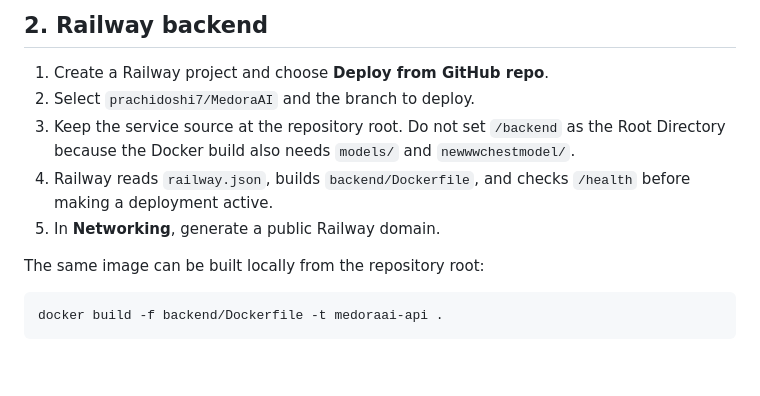
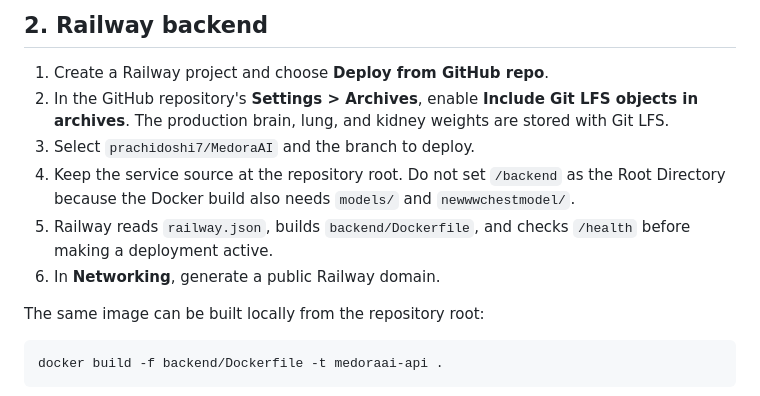
Before and after one commit to prachidoshi7/MedoraAI, a Markdown page: DEPLOYMENT.md, the part around the change. Drawn GitHub-style; blank space fills up the shorter version.

Commit message:
Document Railway model artifact setup

```diff
--- a/DEPLOYMENT.md
+++ b/DEPLOYMENT.md
@@ -20,10 +20,11 @@ The backend creates the schema and demo records on its first successful startup.
 ## 2. Railway backend
 
 1. Create a Railway project and choose **Deploy from GitHub repo**.
-2. Select `prachidoshi7/MedoraAI` and the branch to deploy.
-3. Keep the service source at the repository root. Do not set `/backend` as the Root Directory because the Docker build also needs `models/` and `newwwchestmodel/`.
-4. Railway reads `railway.json`, builds `backend/Dockerfile`, and checks `/health` before making a deployment active.
-5. In **Networking**, generate a public Railway domain.
+2. In the GitHub repository's **Settings > Archives**, enable **Include Git LFS objects in archives**. The production brain, lung, and kidney weights are stored with Git LFS.
+3. Select `prachidoshi7/MedoraAI` and the branch to deploy.
+4. Keep the service source at the repository root. Do not set `/backend` as the Root Directory because the Docker build also needs `models/` and `newwwchestmodel/`.
+5. Railway reads `railway.json`, builds `backend/Dockerfile`, and checks `/health` before making a deployment active.
+6. In **Networking**, generate a public Railway domain.
 
 The same image can be built locally from the repository root:
 
```
